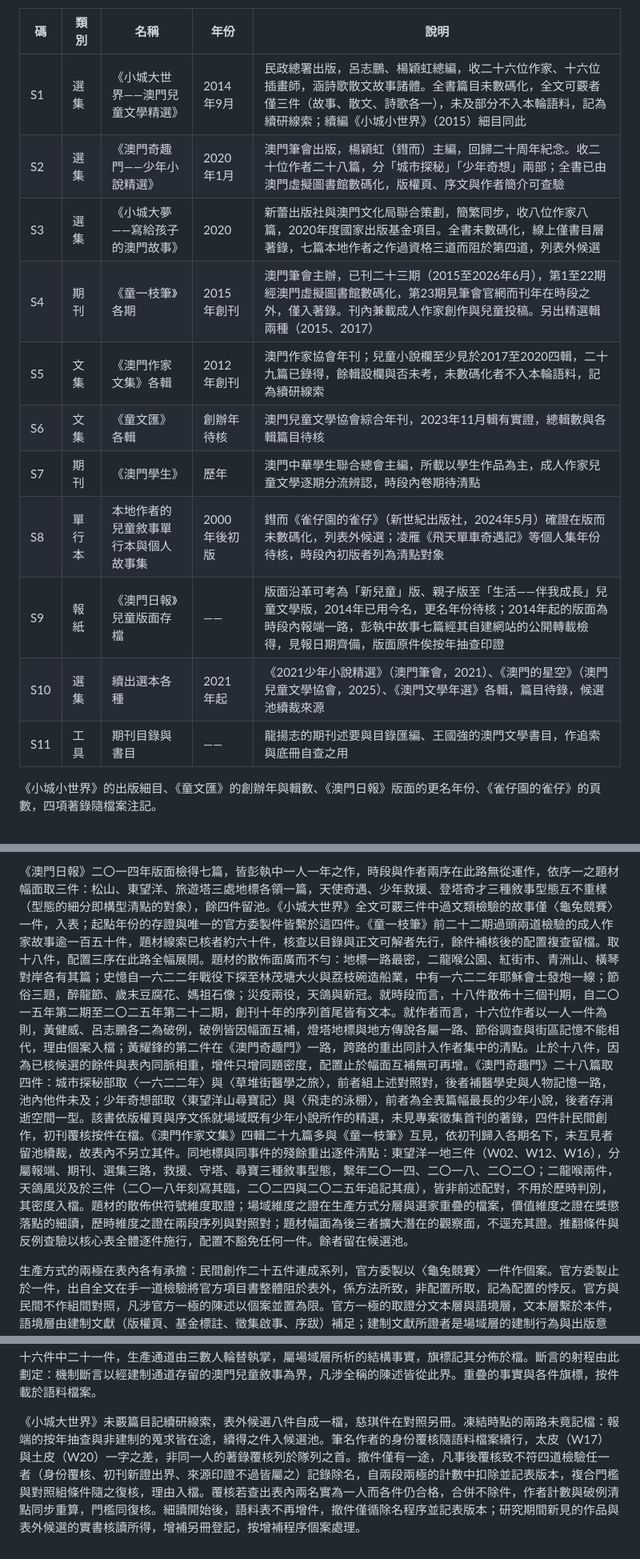
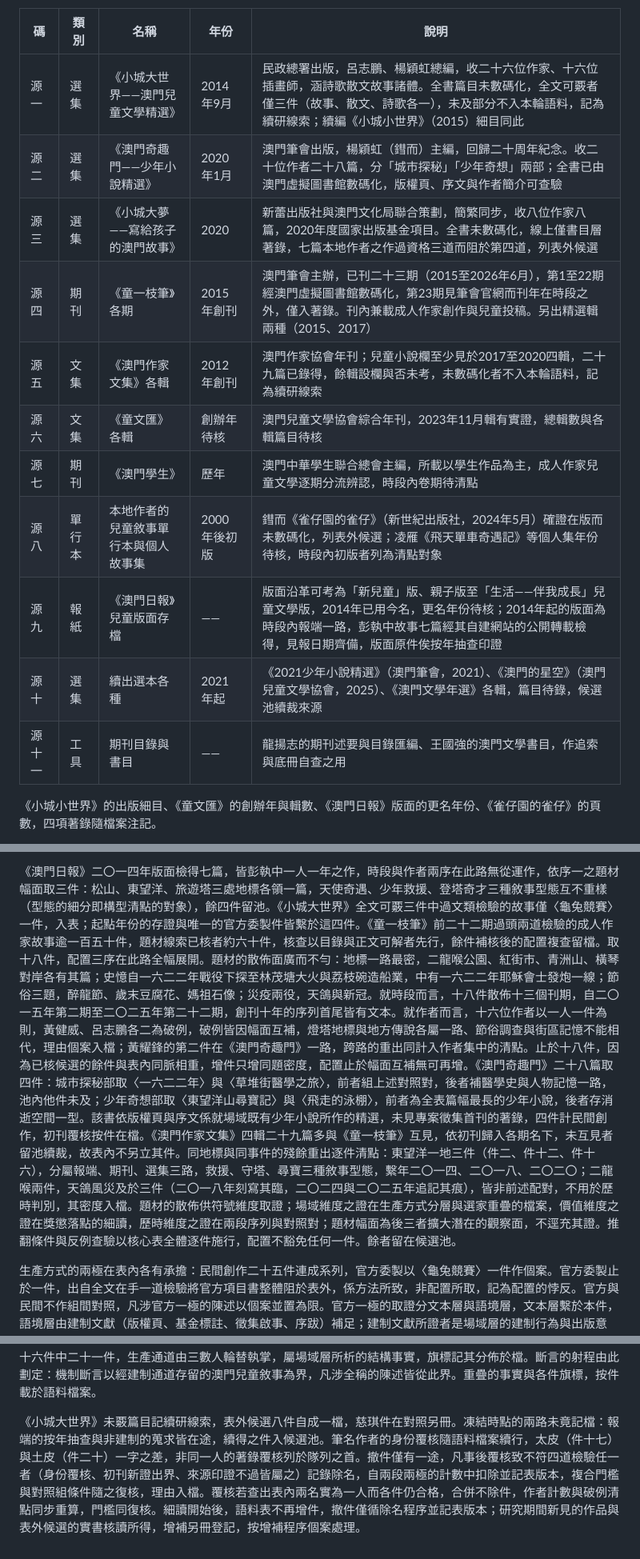
Before and after one commit to loulengzan-sudo/my-first-project, a Markdown page: 第三章_第二節_語料表與選取標準.md, 3 parts joined by grey strips. Shown at 80% size. GitHub-like rendering.

```diff
--- a/第三章_第二節_語料表與選取標準.md
+++ b/第三章_第二節_語料表與選取標準.md
@@ -16,17 +16,17 @@
 
 | 碼 | 類別 | 名稱 | 年份 | 說明 |
 | --- | --- | --- | --- | --- |
-| S1 | 選集 | 《小城大世界——澳門兒童文學精選》 | 2014年9月 | 民政總署出版，呂志鵬、楊穎虹總編，收二十六位作家、十六位插畫師，涵詩歌散文故事諸體。全書篇目未數碼化，全文可覈者僅三件（故事、散文、詩歌各一），未及部分不入本輪語料，記為續研線索；續編《小城小世界》（2015）細目同此 |
-| S2 | 選集 | 《澳門奇趣門——少年小說精選》 | 2020年1月 | 澳門筆會出版，楊穎虹（鏏而）主編，回歸二十周年紀念。收二十位作者二十八篇，分「城市探秘」「少年奇想」兩部；全書已由澳門虛擬圖書館數碼化，版權頁、序文與作者簡介可查驗 |
-| S3 | 選集 | 《小城大夢——寫給孩子的澳門故事》 | 2020 | 新蕾出版社與澳門文化局聯合策劃，簡繁同步，收八位作家八篇，2020年度國家出版基金項目。全書未數碼化，線上僅書目層著錄，七篇本地作者之作過資格三道而阻於第四道，列表外候選 |
-| S4 | 期刊 | 《童一枝筆》各期 | 2015年創刊 | 澳門筆會主辦，已刊二十三期（2015至2026年6月），第1至22期經澳門虛擬圖書館數碼化，第23期見筆會官網而刊年在時段之外，僅入著錄。刊內兼載成人作家創作與兒童投稿。另出精選輯兩種（2015、2017） |
-| S5 | 文集 | 《澳門作家文集》各輯 | 2012年創刊 | 澳門作家協會年刊；兒童小說欄至少見於2017至2020四輯，二十九篇已錄得，餘輯設欄與否未考，未數碼化者不入本輪語料，記為續研線索 |
-| S6 | 文集 | 《童文匯》各輯 | 創辦年待核 | 澳門兒童文學協會綜合年刊，2023年11月輯有實證，總輯數與各輯篇目待核 |
-| S7 | 期刊 | 《澳門學生》 | 歷年 | 澳門中華學生聯合總會主編，所載以學生作品為主，成人作家兒童文學逐期分流辨認，時段內卷期待清點 |
-| S8 | 單行本 | 本地作者的兒童敘事單行本與個人故事集 | 2000年後初版 | 鏏而《雀仔園的雀仔》（新世紀出版社，2024年5月）確證在版而未數碼化，列表外候選；凌雁《飛天單車奇遇記》等個人集年份待核，時段內初版者列為清點對象 |
-| S9 | 報紙 | 《澳門日報》兒童版面存檔 | —— | 版面沿革可考為「新兒童」版、親子版至「生活——伴我成長」兒童文學版，2014年已用今名，更名年份待核；2014年起的版面為時段內報端一路，彭執中故事七篇經其自建網站的公開轉載檢得，見報日期齊備，版面原件俟按年抽查印證 |
-| S10 | 選集 | 續出選本各種 | 2021年起 | 《2021少年小說精選》（澳門筆會，2021）、《澳門的星空》（澳門兒童文學協會，2025）、《澳門文學年選》各輯，篇目待錄，候選池續裁來源 |
-| S11 | 工具 | 期刊目錄與書目 | —— | 龍揚志的期刊述要與目錄匯編、王國強的澳門文學書目，作追索與底冊自查之用 |
+| 源一 | 選集 | 《小城大世界——澳門兒童文學精選》 | 2014年9月 | 民政總署出版，呂志鵬、楊穎虹總編，收二十六位作家、十六位插畫師，涵詩歌散文故事諸體。全書篇目未數碼化，全文可覈者僅三件（故事、散文、詩歌各一），未及部分不入本輪語料，記為續研線索；續編《小城小世界》（2015）細目同此 |
+| 源二 | 選集 | 《澳門奇趣門——少年小說精選》 | 2020年1月 | 澳門筆會出版，楊穎虹（鏏而）主編，回歸二十周年紀念。收二十位作者二十八篇，分「城市探秘」「少年奇想」兩部；全書已由澳門虛擬圖書館數碼化，版權頁、序文與作者簡介可查驗 |
+| 源三 | 選集 | 《小城大夢——寫給孩子的澳門故事》 | 2020 | 新蕾出版社與澳門文化局聯合策劃，簡繁同步，收八位作家八篇，2020年度國家出版基金項目。全書未數碼化，線上僅書目層著錄，七篇本地作者之作過資格三道而阻於第四道，列表外候選 |
+| 源四 | 期刊 | 《童一枝筆》各期 | 2015年創刊 | 澳門筆會主辦，已刊二十三期（2015至2026年6月），第1至22期經澳門虛擬圖書館數碼化，第23期見筆會官網而刊年在時段之外，僅入著錄。刊內兼載成人作家創作與兒童投稿。另出精選輯兩種（2015、2017） |
+| 源五 | 文集 | 《澳門作家文集》各輯 | 2012年創刊 | 澳門作家協會年刊；兒童小說欄至少見於2017至2020四輯，二十九篇已錄得，餘輯設欄與否未考，未數碼化者不入本輪語料，記為續研線索 |
+| 源六 | 文集 | 《童文匯》各輯 | 創辦年待核 | 澳門兒童文學協會綜合年刊，2023年11月輯有實證，總輯數與各輯篇目待核 |
+| 源七 | 期刊 | 《澳門學生》 | 歷年 | 澳門中華學生聯合總會主編，所載以學生作品為主，成人作家兒童文學逐期分流辨認，時段內卷期待清點 |
+| 源八 | 單行本 | 本地作者的兒童敘事單行本與個人故事集 | 2000年後初版 | 鏏而《雀仔園的雀仔》（新世紀出版社，2024年5月）確證在版而未數碼化，列表外候選；凌雁《飛天單車奇遇記》等個人集年份待核，時段內初版者列為清點對象 |
+| 源九 | 報紙 | 《澳門日報》兒童版面存檔 | —— | 版面沿革可考為「新兒童」版、親子版至「生活——伴我成長」兒童文學版，2014年已用今名，更名年份待核；2014年起的版面為時段內報端一路，彭執中故事七篇經其自建網站的公開轉載檢得，見報日期齊備，版面原件俟按年抽查印證 |
+| 源十 | 選集 | 續出選本各種 | 2021年起 | 《2021少年小說精選》（澳門筆會，2021）、《澳門的星空》（澳門兒童文學協會，2025）、《澳門文學年選》各輯，篇目待錄，候選池續裁來源 |
+| 源十一 | 工具 | 期刊目錄與書目 | —— | 龍揚志的期刊述要與目錄匯編、王國強的澳門文學書目，作追索與底冊自查之用 |
 
 《小城小世界》的出版細目、《童文匯》的創辦年與輯數、《澳門日報》版面的更名年份、《雀仔園的雀仔》的頁數，四項著錄隨檔案注記。
 
@@ -69,5 +69,5 @@
 
-《澳門日報》二〇一四年版面檢得七篇，皆彭執中一人一年之作，時段與作者兩序在此路無從運作，依序一之題材幅面取三件：松山、東望洋、旅遊塔三處地標各領一篇，天使奇遇、少年救援、登塔奇才三種敘事型態互不重樣（型態的細分即構型清點的對象），餘四件留池。《小城大世界》全文可覈三件中過文類檢驗的故事僅〈龜兔競賽〉一件，入表；起點年份的存證與唯一的官方委製件皆繫於這四件。《童一枝筆》前二十二期過頭兩道檢驗的成人作家故事逾一百五十件，題材線索已核者約六十件，核查以目錄與正文可解者先行，餘件補核後的配置複查留檔。取十八件，配置三序在此路全幅展開。題材的散佈面廣而不勻：地標一路最密，二龍喉公園、紅街市、青洲山、橫琴對岸各有其篇；史憶自一六二二年戰役下探至林茂塘大火與荔枝碗造船業，中有一六二二年耶穌會士發炮一線；節俗三題，醉龍節、歲末豆腐花、媽祖石像；災疫兩役，天鴿與新冠。就時段而言，十八件散佈十三個刊期，自二〇一五年第二期至二〇二五年第二十二期，創刊十年的序列首尾皆有文本。就作者而言，十六位作者以一人一件為則，黃健威、呂志鵬各二為破例，破例皆因幅面互補，燈塔地標與地方傳說各屬一路、節俗調查與街區記憶不能相代，理由個案入檔；黃耀鋒的第二件在《澳門奇趣門》一路，跨路的重出同計入作者集中的清點。止於十八件，因為已核候選的餘件與表內同脈相重，增件只增同題密度，配置止於幅面互補無可再增。《澳門奇趣門》二十八篇取四件：城市探秘部取〈一六二二年〉與〈草堆街醫學之旅〉，前者組上述對照對，後者補醫學史與人物記憶一路，池內他件未及；少年奇想部取〈東望洋山尋寶記〉與〈飛走的泳棚〉，前者為全表篇幅最長的少年小說，後者存消逝空間一型。該書依版權頁與序文係就場域既有少年小說所作的精選，未見專案徵集首刊的著錄，四件計民間創作，初刊覆核按件在檔。《澳門作家文集》四輯二十九篇多與《童一枝筆》互見，依初刊歸入各期名下，未互見者留池續裁，故表內不另立其件。同地標與同事件的殘餘重出逐件清點：東望洋一地三件（W02、W12、W16），分屬報端、期刊、選集三路，救援、守塔、尋寶三種敘事型態，繫年二〇一四、二〇一八、二〇二〇；二龍喉兩件，天鴿風災及於三件（二〇一八年刻寫其臨，二〇二四與二〇二五年追記其痕），皆非前述配對，不用於歷時判別，其密度入檔。題材的散佈供符號維度取證；場域維度之證在生產方式分層與選家重疊的檔案，價值維度之證在獎懲落點的細讀，歷時維度之證在兩段序列與對照對；題材幅面為後三者擴大潛在的觀察面，不逕充其證。推翻條件與反例查驗以核心表全體逐件施行，配置不豁免任何一件。餘者留在候選池。
+《澳門日報》二〇一四年版面檢得七篇，皆彭執中一人一年之作，時段與作者兩序在此路無從運作，依序一之題材幅面取三件：松山、東望洋、旅遊塔三處地標各領一篇，天使奇遇、少年救援、登塔奇才三種敘事型態互不重樣（型態的細分即構型清點的對象），餘四件留池。《小城大世界》全文可覈三件中過文類檢驗的故事僅〈龜兔競賽〉一件，入表；起點年份的存證與唯一的官方委製件皆繫於這四件。《童一枝筆》前二十二期過頭兩道檢驗的成人作家故事逾一百五十件，題材線索已核者約六十件，核查以目錄與正文可解者先行，餘件補核後的配置複查留檔。取十八件，配置三序在此路全幅展開。題材的散佈面廣而不勻：地標一路最密，二龍喉公園、紅街市、青洲山、橫琴對岸各有其篇；史憶自一六二二年戰役下探至林茂塘大火與荔枝碗造船業，中有一六二二年耶穌會士發炮一線；節俗三題，醉龍節、歲末豆腐花、媽祖石像；災疫兩役，天鴿與新冠。就時段而言，十八件散佈十三個刊期，自二〇一五年第二期至二〇二五年第二十二期，創刊十年的序列首尾皆有文本。就作者而言，十六位作者以一人一件為則，黃健威、呂志鵬各二為破例，破例皆因幅面互補，燈塔地標與地方傳說各屬一路、節俗調查與街區記憶不能相代，理由個案入檔；黃耀鋒的第二件在《澳門奇趣門》一路，跨路的重出同計入作者集中的清點。止於十八件，因為已核候選的餘件與表內同脈相重，增件只增同題密度，配置止於幅面互補無可再增。《澳門奇趣門》二十八篇取四件：城市探秘部取〈一六二二年〉與〈草堆街醫學之旅〉，前者組上述對照對，後者補醫學史與人物記憶一路，池內他件未及；少年奇想部取〈東望洋山尋寶記〉與〈飛走的泳棚〉，前者為全表篇幅最長的少年小說，後者存消逝空間一型。該書依版權頁與序文係就場域既有少年小說所作的精選，未見專案徵集首刊的著錄，四件計民間創作，初刊覆核按件在檔。《澳門作家文集》四輯二十九篇多與《童一枝筆》互見，依初刊歸入各期名下，未互見者留池續裁，故表內不另立其件。同地標與同事件的殘餘重出逐件清點：東望洋一地三件（件二、件十二、件十六），分屬報端、期刊、選集三路，救援、守塔、尋寶三種敘事型態，繫年二〇一四、二〇一八、二〇二〇；二龍喉兩件，天鴿風災及於三件（二〇一八年刻寫其臨，二〇二四與二〇二五年追記其痕），皆非前述配對，不用於歷時判別，其密度入檔。題材的散佈供符號維度取證；場域維度之證在生產方式分層與選家重疊的檔案，價值維度之證在獎懲落點的細讀，歷時維度之證在兩段序列與對照對；題材幅面為後三者擴大潛在的觀察面，不逕充其證。推翻條件與反例查驗以核心表全體逐件施行，配置不豁免任何一件。餘者留在候選池。
 
 生產方式的兩極在表內各有承擔：民間創作二十五件連成系列，官方委製以〈龜兔競賽〉一件作個案。官方委製止於一件，出自全文在手一道檢驗將官方項目書整體阻於表外，係方法所致，非配置所取，記為配置的悖反。官方與民間不作組間對照，凡涉官方一極的陳述以個案並置為限。官方一極的取證分文本層與語境層，文本層繫於本件，語境層由建制文獻（版權頁、基金標註、徵集啟事、序跋）補足；建制文獻所證者是場域層的建制行為與出版意圖，文本層的取證仍以作品為據，兩層不相替代。本件生產方式認定的第三方印證列於覆核隊列，未得前記為待印證。
 
@@ -77,4 +77,4 @@
 
 澳門場域小，選家與作家常是同一批人，並輪替執掌同一數條通道。楊穎虹以鏏而、羊豬老師之名寫作，《澳門奇趣門》的作者簡介明載羊豬老師本名楊穎虹；她任《小城大世界》總編之一，任《童一枝筆》第一至六及第八期主編，第九期起轉任顧問，又任《澳門奇趣門》主編。她卸任後，第九、十三兩期由表內作者紫菱主編，黃健威自第十期起接掌其餘各期，第二十一、二十二期分由瑋嵐、李俊文主編，羊豬老師與黃健威轉任顧問，末兩期主編已非前述編務者。呂志鵬身兼《小城大世界》總編之一，另以望風、雙口、愛竹諸筆名寫作（同見《澳門奇趣門》作者簡介），表內〈相互補足〉與〈林茂塘之夢〉即出其筆名之手。彭執中任澳門作家協會會長，其刊於該會年刊之作依互見初刊歸期。湯梅笑任《童一枝筆》早期顧問，其舊作又獲該刊名家精品欄重刊。凡編選者兼作者，適用同一條規則：自作依四道檢驗入表，不因編務身份加權；自作僅見於自任編務載體、又無選家獨立第二來源的，記「單一選家軌道」，表內〈小王子寶石城之旅〉刊於楊穎虹自任主編之期，即此一例；名家精品欄一類重刊只作校勘之用，不作入表依據。旗標有資格存疑、單一選家軌道、來源自涉與選家集中四種。選家集中依編務逐件計：楊穎虹任編務的載體承載表內十三件（《小城大世界》一件、《童一枝筆》第二、三、四、六、八期八件、《澳門奇趣門》四件，《小城大世界》兩位總編共掌，不重計），黃健威主編各期承載六件，紫菱所編兩期中第十三期承載兩件，三人名下互無重疊，此旗標合計及於二十一件。顧問身份不計編務，記入備註。旗標不作除權之用：凡帶旗標之件，枚舉陳述分含與不含兩列並置，並置按旗標種類分別施行，不得事後擇列立論；推翻條件的分母自現行版全表起算，不因旗標縮減，因除名致表縮者記表版本，凍結之日的表為第一版，經除名核減後為現行版，增補不入任何一版，分母隨版本核減，除名件的查驗紀錄封存留檔，兩版數字並存；斷裂組態簿所收之件如何自分母扣除，由判定規則寫定。選家集中的不含列為五件三位作者（報端三件出自一位作者，加末兩期兩件），整體達複合門檻，可作全表穩健檢視；分段後前段三件一位作者、後段兩件，皆不成對照組，段間不作此列的組間陳述。選家集中及於二十六件中二十一件，生產通道由三數人輪替執掌，屬場域層所析的結構事實，旗標記其分佈於檔。斷言的射程由此劃定：機制斷言以經建制通道存留的澳門兒童敘事為界，凡涉全稱的陳述皆從此界。重疊的事實與各件旗標，按件載於語料檔案。
 
-《小城大世界》未覈篇目記續研線索，表外候選八件自成一檔，慈琪件在對照另冊。凍結時點的兩路未竟記檔：報端的按年抽查與非建制的蒐求皆在途，續得之件入候選池。筆名作者的身份覆核隨語料檔案續行，太皮（W17）與土皮（W20）一字之差，非同一人的著錄覆核列於隊列之首。撤件僅有一途，凡事後覆核致不符四道檢驗任一者（身份覆核、初刊新證出界、來源印證不過皆屬之）記錄除名，自兩段兩極的計數中扣除並記表版本，複合門檻與對照組條件隨之復核，理由入檔。覆核若查出表內兩名實為一人而各件仍合格，合併不除件，作者計數與破例清點同步重算，門檻同復核。細讀開始後，語料表不再增件，撤件僅循除名程序並記表版本；研究期間新見的作品與表外候選的實書核讀所得，增補另冊登記，按增補程序個案處理。
+《小城大世界》未覈篇目記續研線索，表外候選八件自成一檔，慈琪件在對照另冊。凍結時點的兩路未竟記檔：報端的按年抽查與非建制的蒐求皆在途，續得之件入候選池。筆名作者的身份覆核隨語料檔案續行，太皮（件十七）與土皮（件二十）一字之差，非同一人的著錄覆核列於隊列之首。撤件僅有一途，凡事後覆核致不符四道檢驗任一者（身份覆核、初刊新證出界、來源印證不過皆屬之）記錄除名，自兩段兩極的計數中扣除並記表版本，複合門檻與對照組條件隨之復核，理由入檔。覆核若查出表內兩名實為一人而各件仍合格，合併不除件，作者計數與破例清點同步重算，門檻同復核。細讀開始後，語料表不再增件，撤件僅循除名程序並記表版本；研究期間新見的作品與表外候選的實書核讀所得，增補另冊登記，按增補程序個案處理。
```
Also changed, not shown: other parts of 第三章_第二節_語料表與選取標準.md (+27 -27 lines), 附錄_語料校定說明.md (+4 -4 lines).
